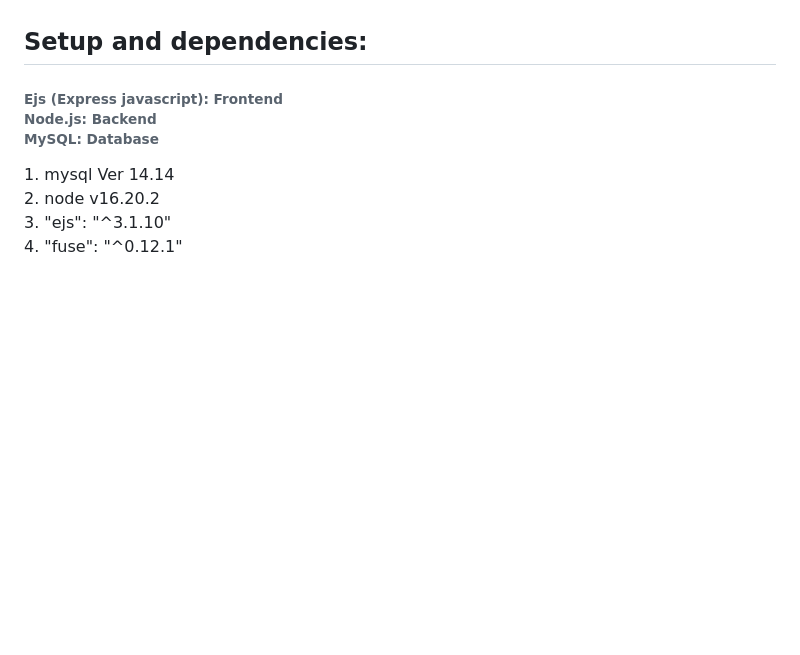
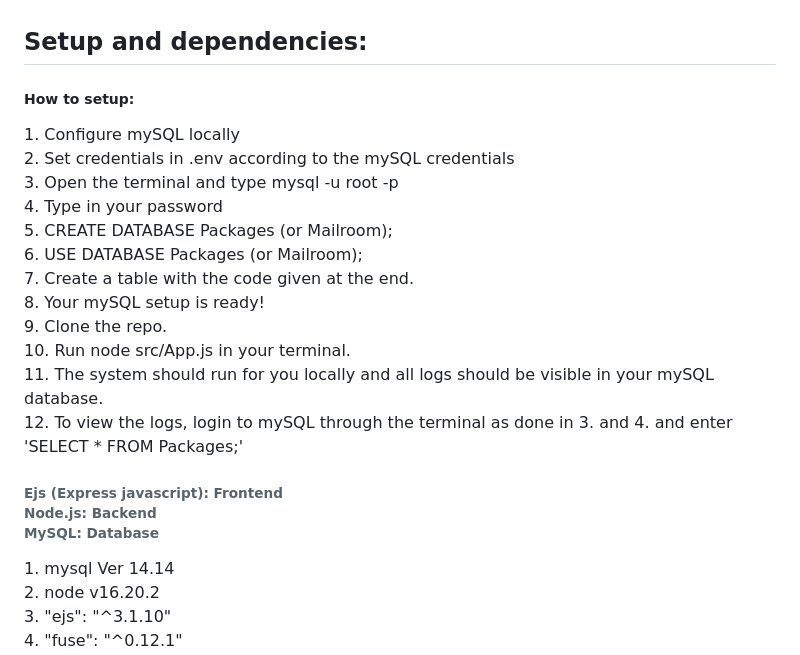
Before and after one commit to vaaniGO/Mailroom-Project, a Markdown page: README.md, the part around the change. Rendered like a GitHub page; blank space fills up the shorter version.

Commit message:
bhai setup instructions hogaya

```diff
--- a/README.md
+++ b/README.md
@@ -25,6 +25,19 @@ On selecting the packages to be given, or selecing 'All', and clicking 'Checkout
 We use cached student data to perform search in the backend to display search results. On selecting the student and delivery partner, we generate a packageNo., shelfNo. and timestamp as outlined above. Then, we store the record in an SQL database. While showing packages, we query with either the ashoka ID or the tracking ID (every package must have either ashoka ID or tracking ID and never both), and display the results. Once checked out, we change the status of the packages from 'pending' to 'received' in the database. This is for maintaining logs and making reports as required.
 
 <h2>Setup and dependencies: </2><br>
+<h5>How to setup: </h5>
+1. Configure mySQL locally <br>
+2. Set credentials in .env according to the mySQL credentials <br>
+3. Open the terminal and type mysql -u root -p <br>
+4. Type in your password <br>
+5. CREATE DATABASE Packages (or Mailroom); <br>
+6. USE DATABASE Packages (or Mailroom); <br>
+7. Create a table with the code given at the end. <br>
+8. Your mySQL setup is ready! <br>
+9. Clone the repo. <br>
+10. Run node src/App.js in your terminal. <br>
+11. The system should run for you locally and all logs should be visible in your mySQL database. <br>
+12. To view the logs, login to mySQL through the terminal as done in 3. and 4. and enter 'SELECT * FROM Packages;'<br>
 
 <h6>Ejs (Express javascript): Frontend <br>
 Node.js: Backend <br>
```
